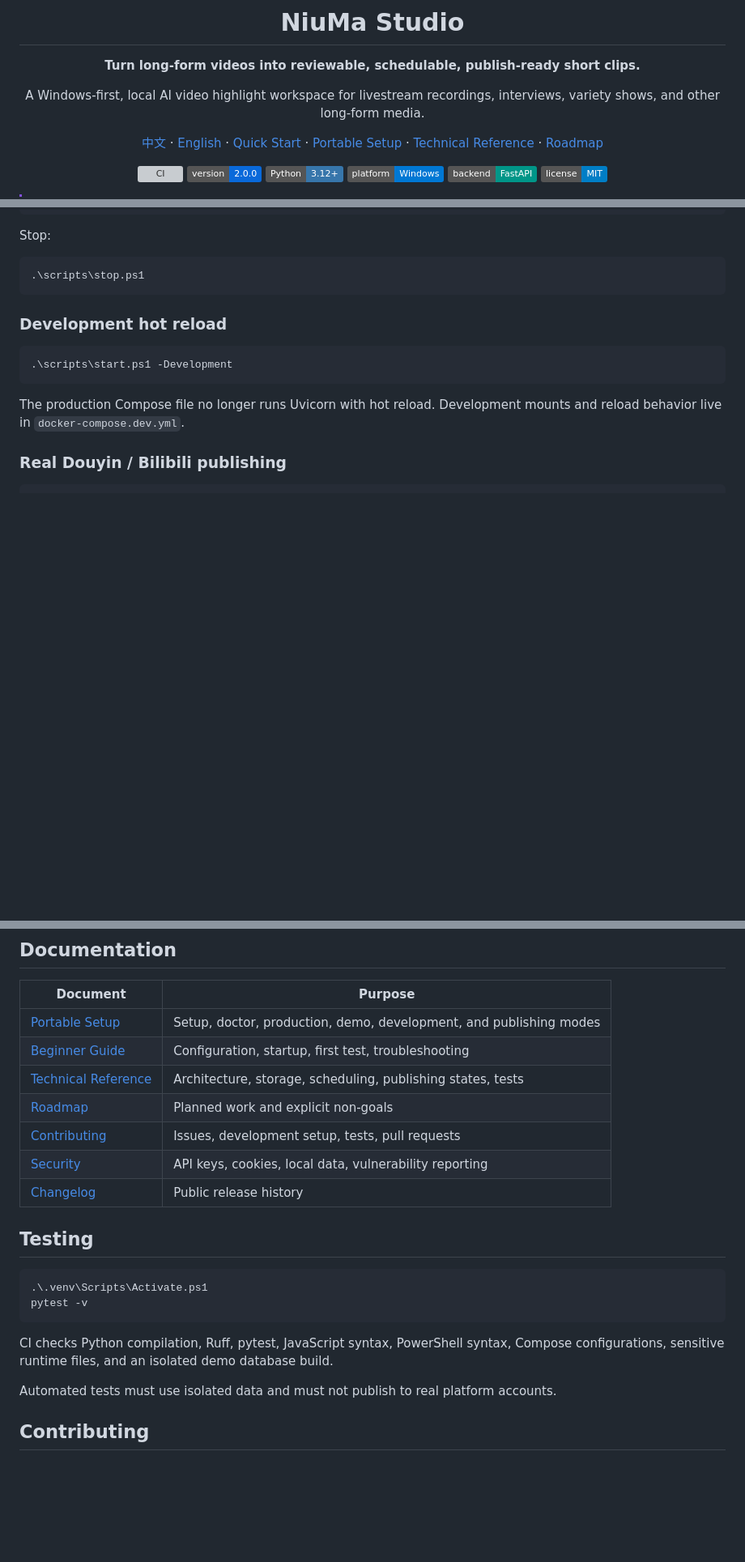
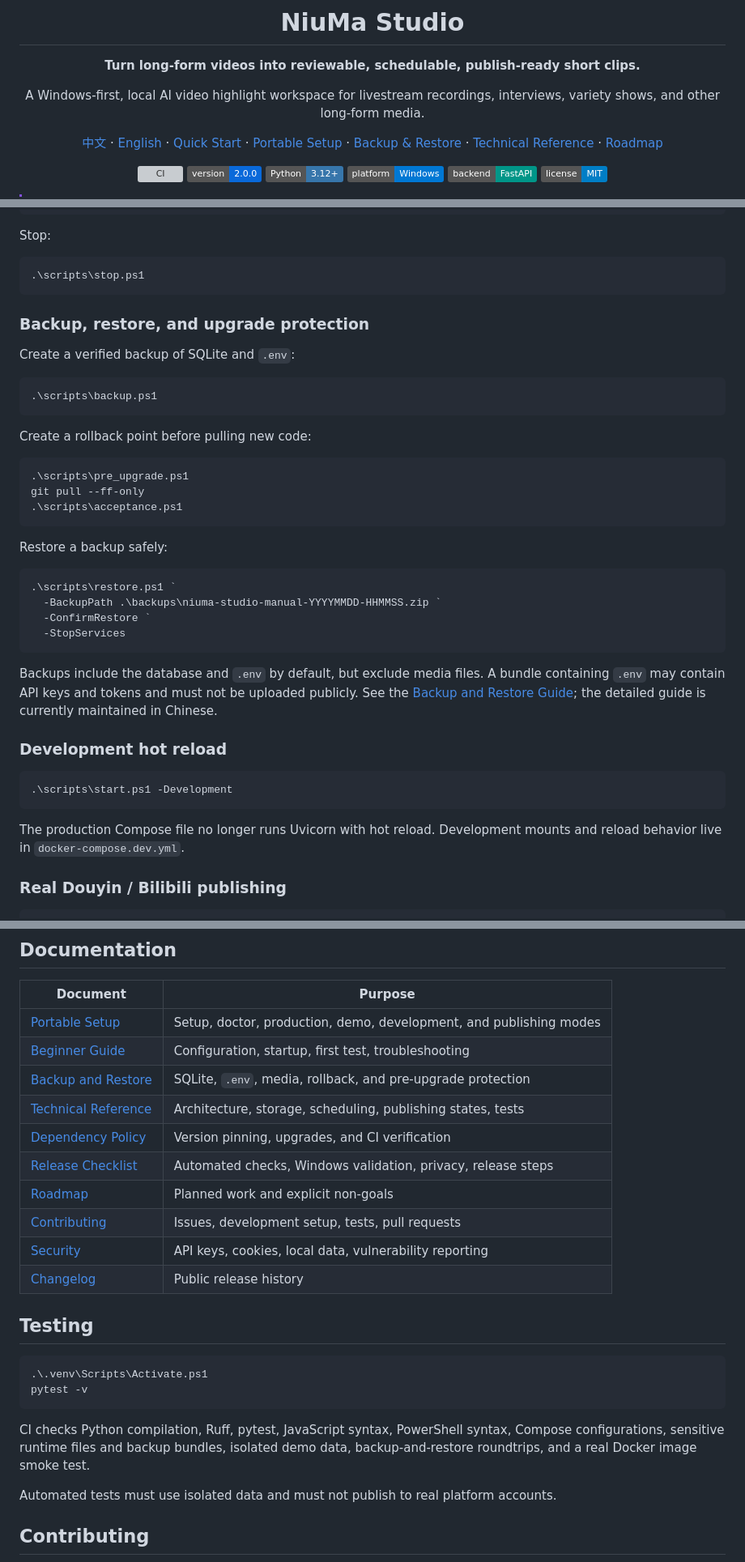
Before and after one commit to damingishere-coder/Ai-Clip-Workflow, a Markdown page: README.en.md, 3 parts joined by grey strips. Shown at 81% size. Rendered like a GitHub page; badges without logos; blank space fills up the shorter version; grey boxes are pictures that could not be loaded.

Commit message:
docs: add English backup and restore guidance

````diff
--- a/README.en.md
+++ b/README.en.md
@@ -6,7 +6,7 @@
 
 A Windows-first, local AI video highlight workspace for livestream recordings, interviews, variety shows, and other long-form media.
 
-[中文](README.md) · [English](README.en.md) · [Quick Start](docs/PROJECT_GUIDE.md) · [Portable Setup](docs/PORTABLE_SETUP.md) · [Technical Reference](docs/TECHNICAL_REFERENCE.md) · [Roadmap](ROADMAP.md)
+[中文](README.md) · [English](README.en.md) · [Quick Start](docs/PROJECT_GUIDE.md) · [Portable Setup](docs/PORTABLE_SETUP.md) · [Backup & Restore](docs/BACKUP_AND_RESTORE.md) · [Technical Reference](docs/TECHNICAL_REFERENCE.md) · [Roadmap](ROADMAP.md)
 
 ![CI](https://github.com/damingishere-coder/Ai-Clip-Workflow/actions/workflows/ci.yml/badge.svg)
 ![Version](https://img.shields.io/badge/version-2.0.0-0969da)
@@ -118,6 +119,33 @@ Stop:
 ```powershell
 .\scripts\stop.ps1
 ```
+
+### Backup, restore, and upgrade protection
+
+Create a verified backup of SQLite and `.env`:
+
+```powershell
+.\scripts\backup.ps1
+```
+
+Create a rollback point before pulling new code:
+
+```powershell
+.\scripts\pre_upgrade.ps1
+git pull --ff-only
+.\scripts\acceptance.ps1
+```
+
+Restore a backup safely:
+
+```powershell
+.\scripts\restore.ps1 `
+  -BackupPath .\backups\niuma-studio-manual-YYYYMMDD-HHMMSS.zip `
+  -ConfirmRestore `
+  -StopServices
+```
+
+Backups include the database and `.env` by default, but exclude media files. A bundle containing `.env` may contain API keys and tokens and must not be uploaded publicly. See the [Backup and Restore Guide](docs/BACKUP_AND_RESTORE.md); the detailed guide is currently maintained in Chinese.
 
 ### Development hot reload
 
@@ -177,7 +205,10 @@ See [Technical Reference](docs/TECHNICAL_REFERENCE.md) for architecture, job sta
 | --- | --- |
 | [Portable Setup](docs/PORTABLE_SETUP.md) | Setup, doctor, production, demo, development, and publishing modes |
 | [Beginner Guide](docs/PROJECT_GUIDE.md) | Configuration, startup, first test, troubleshooting |
+| [Backup and Restore](docs/BACKUP_AND_RESTORE.md) | SQLite, `.env`, media, rollback, and pre-upgrade protection |
 | [Technical Reference](docs/TECHNICAL_REFERENCE.md) | Architecture, storage, scheduling, publishing states, tests |
+| [Dependency Policy](docs/DEPENDENCY_POLICY.md) | Version pinning, upgrades, and CI verification |
+| [Release Checklist](docs/RELEASE_CHECKLIST.md) | Automated checks, Windows validation, privacy, release steps |
 | [Roadmap](ROADMAP.md) | Planned work and explicit non-goals |
 | [Contributing](CONTRIBUTING.md) | Issues, development setup, tests, pull requests |
 | [Security](SECURITY.md) | API keys, cookies, local data, vulnerability reporting |
@@ -190,7 +221,7 @@ See [Technical Reference](docs/TECHNICAL_REFERENCE.md) for architecture, job sta
 pytest -v
 ```
 
-CI checks Python compilation, Ruff, pytest, JavaScript syntax, PowerShell syntax, Compose configurations, sensitive runtime files, and an isolated demo database build.
+CI checks Python compilation, Ruff, pytest, JavaScript syntax, PowerShell syntax, Compose configurations, sensitive runtime files and backup bundles, isolated demo data, backup-and-restore roundtrips, and a real Docker image smoke test.
 
 Automated tests must use isolated data and must not publish to real platform accounts.
 
````
Also changed, not shown: other parts of README.en.md (+1 -0 lines).
